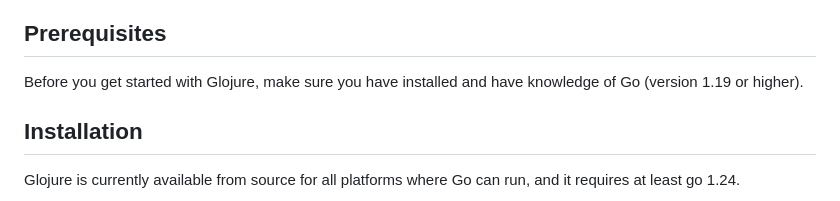
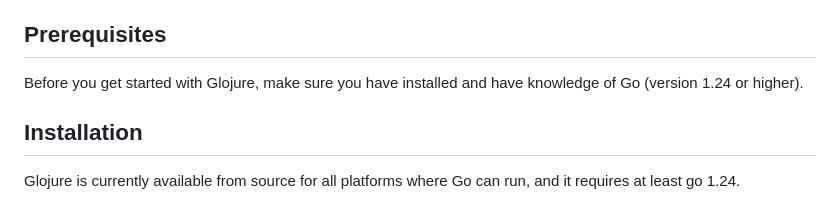
Before and after one commit to glojurelang/glojure, a Markdown page: README.md, the part around the change. Drawn GitHub-style.

Commit message:
Fix Go version requirement in README (#142)
Co-authored-by: James Hamlin <jfhamlin@gmail.com>

```diff
--- a/README.md
+++ b/README.md
@@ -27,7 +27,7 @@ that all Go values can be used as Glojure values and vice versa.
 ## Prerequisites
 
 Before you get started with Glojure, make sure you have installed
-and have knowledge of Go (version 1.19 or higher).
+and have knowledge of Go (version 1.24 or higher).
 
 ## Installation
 
```
